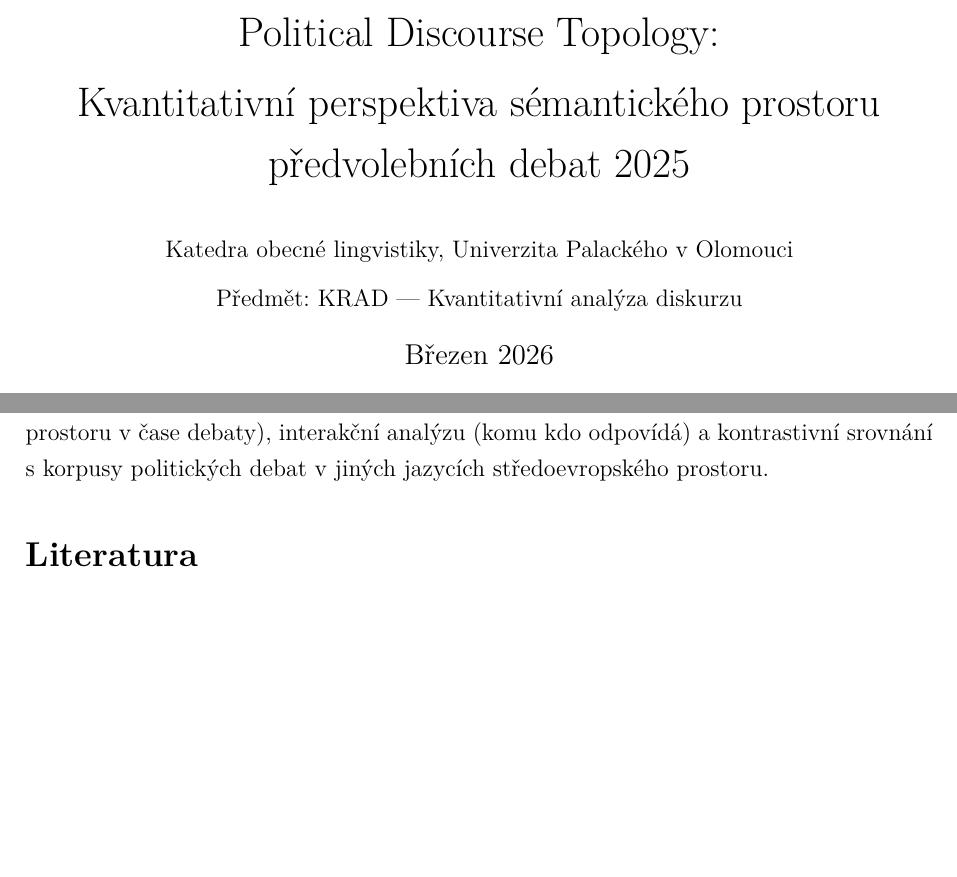
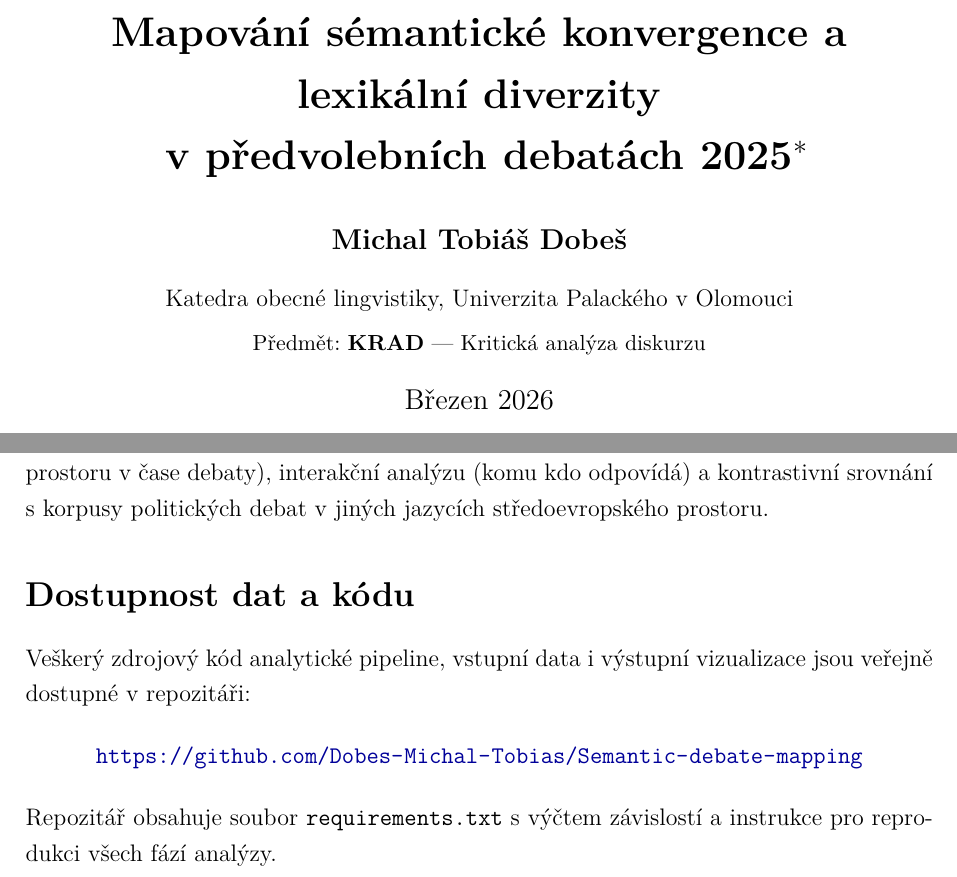
Before and after one commit to Dobes-Michal-Tobias/Semantic-debate-mapping, a LaTeX paper (article.tex): two parts of pages 1 and 12 of 13, joined at a grey line, cut at the place of the change, the shorter picture padded with empty space. Compiled offline with pdfLaTeX.

Commit message:
Added links

```diff
--- a/article.tex
+++ b/article.tex
@@ -30,17 +30,17 @@
 
 % ══════════════════════════════════════════════════════════════════════
 \title{%
-  Political Discourse Topology:\\[4pt]
-  Kvantitativní perspektiva sémantického prostoru\\
-  předvolebních debat 2025%
+  \textbf{Mapování sémantické konvergence a lexikální diverzity\\ v~předvolebních debatách 2025}%
+  \thanks{Zdrojový kód a data: \url{https://github.com/Dobes-Michal-Tobias/Semantic-debate-mapping}}%
 }
 
 \author{%
-  {\normalsize Katedra obecné lingvistiky, Univerzita Palackého v~Olomouci}\\[2pt]
-  {\normalsize Předmět: KRAD — Kvantitativní analýza diskurzu}%
+  \textbf{Michal Tobiáš Dobeš} \\[1ex]
+  {\normalsize Katedra obecné lingvistiky, Univerzita Palackého v~Olomouci} \\
+  {\small Předmět: \textbf{KRAD} --- Kritická analýza diskurzu}%
 }
 
-\date{Březen 2026}
+\date{Březen 2026}{}
 
 \begin{document}
 \maketitle
@@ -524,6 +524,20 @@ odpovídá) a~kontrastivní srovnání s~korpusy politických debat v~jiných
 jazycích středoevropského prostoru.
 
 % ══════════════════════════════════════════════════════════════════════
+\section*{Dostupnost dat a~kódu}
+\addcontentsline{toc}{section}{Dostupnost dat a~kódu}
+
+Veškerý zdrojový kód analytické pipeline, vstupní data i~výstupní
+vizualizace jsou veřejně dostupné v~repozitáři:
+
+\begin{center}
+\url{https://github.com/Dobes-Michal-Tobias/Semantic-debate-mapping}
+\end{center}
+
+\noindent Repozitář obsahuje soubor \texttt{requirements.txt} s~výčtem
+závislostí a~instrukce pro reprodukci všech fází analýzy.
+
+% ══════════════════════════════════════════════════════════════════════
 \section*{Literatura}
 \addcontentsline{toc}{section}{Literatura}
 
```
Also changed, not shown: README.md, article.pdf.
